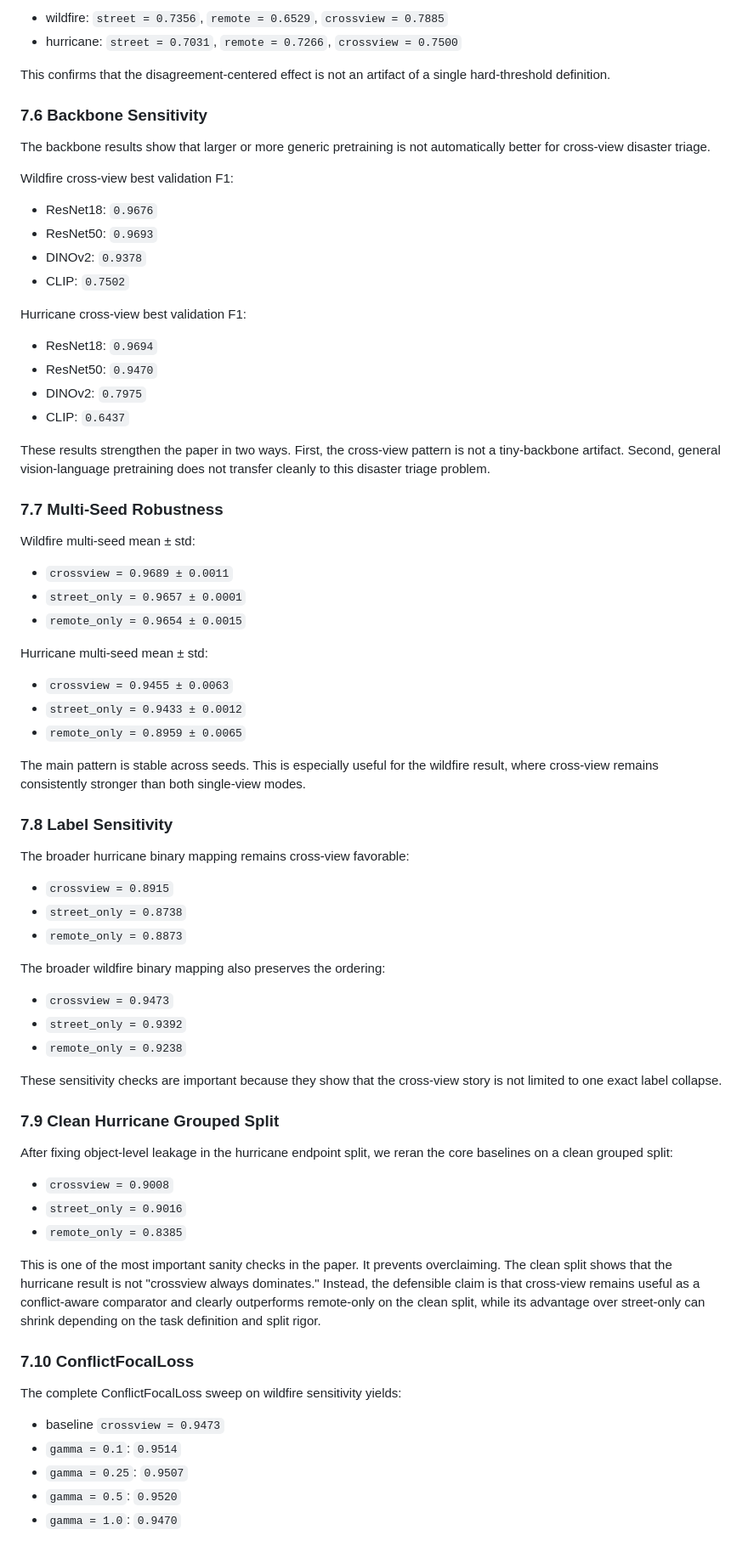
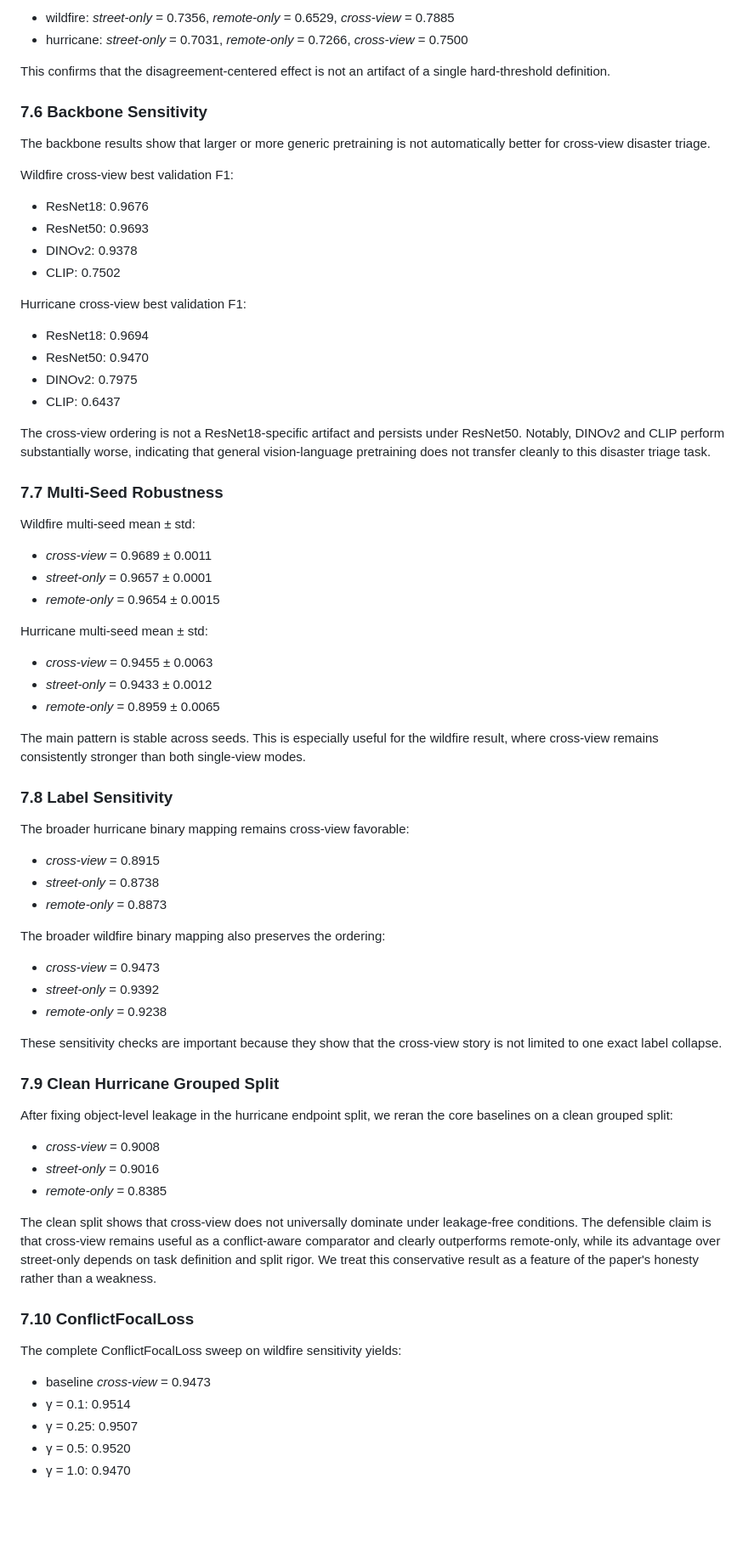
Before and after one commit to rayford295/CrossViewGate, a Markdown page: paper/sigspatial2026_draft.md, the part around one of its changes. Shown at 85% size. Drawn GitHub-style; blank space fills up the shorter version.

```diff
--- a/paper/sigspatial2026_draft.md
+++ b/paper/sigspatial2026_draft.md
@@ -430,6 +425,6 @@ Accuracy on the `tau = 0.1` conflict subset is:
 
-- wildfire: `street = 0.7356`, `remote = 0.6529`, `crossview = 0.7885`
-- hurricane: `street = 0.7031`, `remote = 0.7266`, `crossview = 0.7500`
+- wildfire: *street-only* = 0.7356, *remote-only* = 0.6529, *cross-view* = 0.7885
+- hurricane: *street-only* = 0.7031, *remote-only* = 0.7266, *cross-view* = 0.7500
 
 This confirms that the disagreement-centered effect is not an artifact of a
 single hard-threshold definition.
@@ -441,35 +436,33 @@ automatically better for cross-view disaster triage.
 
 Wildfire cross-view best validation F1:
 
-- ResNet18: `0.9676`
-- ResNet50: `0.9693`
-- DINOv2: `0.9378`
-- CLIP: `0.7502`
+- ResNet18: 0.9676
+- ResNet50: 0.9693
+- DINOv2: 0.9378
+- CLIP: 0.7502
 
 Hurricane cross-view best validation F1:
 
-- ResNet18: `0.9694`
-- ResNet50: `0.9470`
-- DINOv2: `0.7975`
-- CLIP: `0.6437`
+- ResNet18: 0.9694
+- ResNet50: 0.9470
+- DINOv2: 0.7975
+- CLIP: 0.6437
 
-These results strengthen the paper in two ways. First, the cross-view pattern
-is not a tiny-backbone artifact. Second, general vision-language pretraining
-does not transfer cleanly to this disaster triage problem.
+The cross-view ordering is not a ResNet18-specific artifact and persists under ResNet50. Notably, DINOv2 and CLIP perform substantially worse, indicating that general vision-language pretraining does not transfer cleanly to this disaster triage task.
 
 ### 7.7 Multi-Seed Robustness
 
 Wildfire multi-seed mean ± std:
 
-- `crossview = 0.9689 ± 0.0011`
-- `street_only = 0.9657 ± 0.0001`
-- `remote_only = 0.9654 ± 0.0015`
+- *cross-view* = 0.9689 ± 0.0011
+- *street-only* = 0.9657 ± 0.0001
+- *remote-only* = 0.9654 ± 0.0015
 
 Hurricane multi-seed mean ± std:
 
-- `crossview = 0.9455 ± 0.0063`
-- `street_only = 0.9433 ± 0.0012`
-- `remote_only = 0.8959 ± 0.0065`
+- *cross-view* = 0.9455 ± 0.0063
+- *street-only* = 0.9433 ± 0.0012
+- *remote-only* = 0.8959 ± 0.0065
 
 The main pattern is stable across seeds. This is especially useful for the
 wildfire result, where cross-view remains consistently stronger than both
@@ -479,15 +472,15 @@ single-view modes.
 
 The broader hurricane binary mapping remains cross-view favorable:
 
-- `crossview = 0.8915`
-- `street_only = 0.8738`
-- `remote_only = 0.8873`
+- *cross-view* = 0.8915
+- *street-only* = 0.8738
+- *remote-only* = 0.8873
 
 The broader wildfire binary mapping also preserves the ordering:
 
-- `crossview = 0.9473`
-- `street_only = 0.9392`
-- `remote_only = 0.9238`
+- *cross-view* = 0.9473
+- *street-only* = 0.9392
+- *remote-only* = 0.9238
 
 These sensitivity checks are important because they show that the cross-view
 story is not limited to one exact label collapse.
@@ -497,24 +490,19 @@ story is not limited to one exact label collapse.
 After fixing object-level leakage in the hurricane endpoint split, we reran the
 core baselines on a clean grouped split:
 
-- `crossview = 0.9008`
-- `street_only = 0.9016`
-- `remote_only = 0.8385`
+- *cross-view* = 0.9008
+- *street-only* = 0.9016
+- *remote-only* = 0.8385
 
-This is one of the most important sanity checks in the paper. It prevents
-overclaiming. The clean split shows that the hurricane result is not "crossview
-always dominates." Instead, the defensible claim is that cross-view remains
-useful as a conflict-aware comparator and clearly outperforms remote-only on the
-clean split, while its advantage over street-only can shrink depending on the
-task definition and split rigor.
+The clean split shows that cross-view does not universally dominate under leakage-free conditions. The defensible claim is that cross-view remains useful as a conflict-aware comparator and clearly outperforms remote-only, while its advantage over street-only depends on task definition and split rigor. We treat this conservative result as a feature of the paper's honesty rather than a weakness.
 
 ### 7.10 ConflictFocalLoss
 
 The complete ConflictFocalLoss sweep on wildfire sensitivity yields:
 
-- baseline `crossview = 0.9473`
-- `gamma = 0.1`: `0.9514`
-- `gamma = 0.25`: `0.9507`
-- `gamma = 0.5`: `0.9520`
-- `gamma = 1.0`: `0.9470`
+- baseline *cross-view* = 0.9473
+- γ = 0.1: 0.9514
+- γ = 0.25: 0.9507
+- γ = 0.5: 0.9520
+- γ = 1.0: 0.9470
 
```
Also changed, not shown: other parts of paper/sigspatial2026_draft.md (+90 -100 lines), docs/writing_review.md (added, +204 -0 lines).
